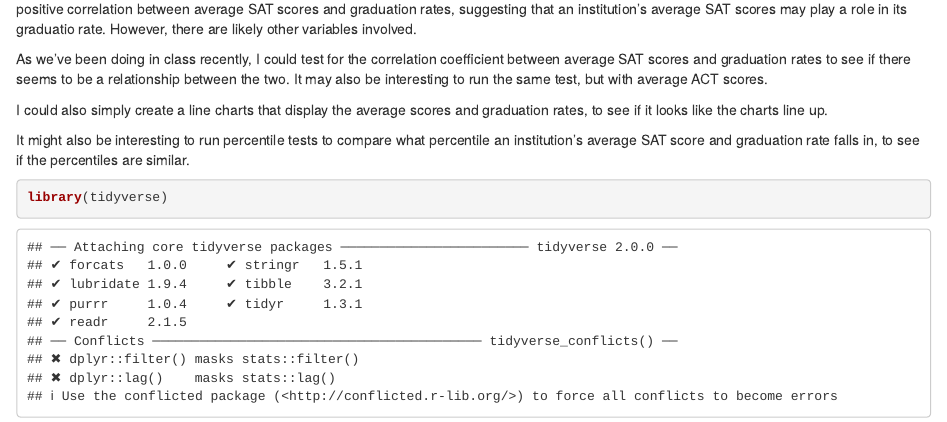
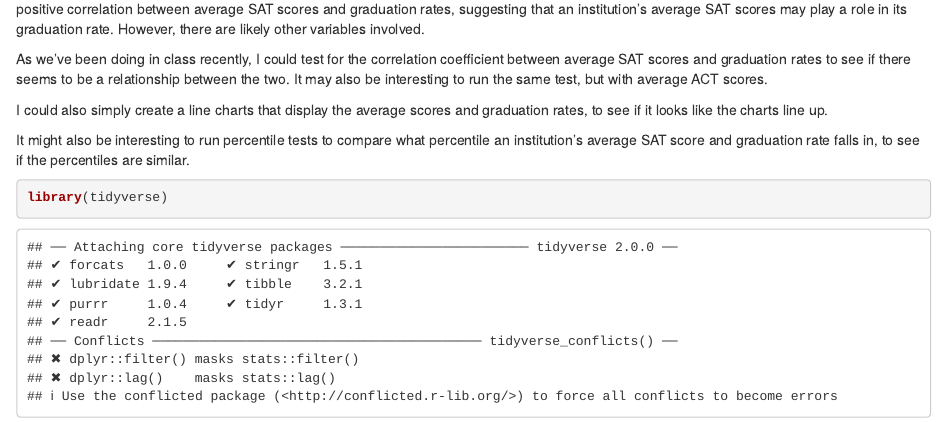
Before and after one commit to keschutz/jour405_spring26, an R Markdown document (final-project/final-project.Rmd): the page in a window 1100 px wide, from 900 px down. Rendered offline with R 4.5, knitr and Pandoc, with nearby package versions; some code elsewhere in the file could not run offline; common packages that the code uses without loading them are loaded.

Commit message:
Update final-project.Rmd

````diff
--- a/final-project/final-project.Rmd
+++ b/final-project/final-project.Rmd
@@ -35,7 +35,7 @@ institutions_slimmer |>
   labs(x = "Average SAT Scores", y = "4-Year Institution Graduation Rate")
 ```
 
-The correlation calculation is 0.7993609, which I would say is strong, and reflected by the scatterplot. Based on the scatterplot, we can see a positive correlation between average SAT scores and graduation rates, suggesting that an institution's average SAT scores may play a role in its graduatio rate. However, there are likely other variables involved.
+The correlation calculation is 0.7993609, which I would say is strong, and reflected by the scatterplot. Based on the scatterplot, we can see a positive correlation between average SAT scores and graduation rates, suggesting that an institution's average SAT scores may play a role in its graduation rate. However, there are likely other variables involved.
 
 
 
````
